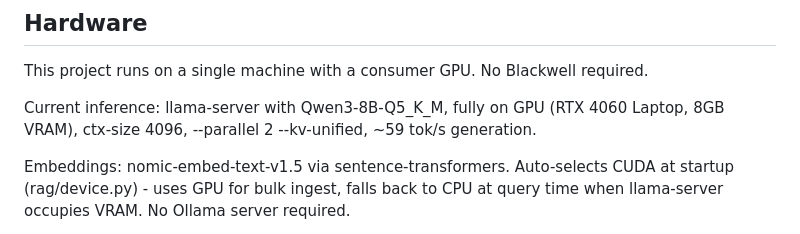
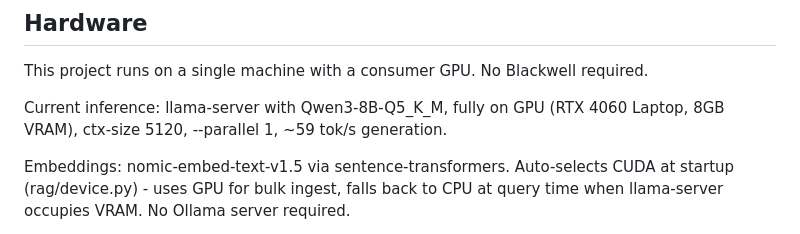
Before and after one commit to jwongso/nz-legal-rag, a Markdown page: README.md, the part around the change. GitHub-like rendering.

Commit message:
README: fix stale ctx-size (4096 -> 5120) and parallel (2 -> 1)

```diff
--- a/README.md
+++ b/README.md
@@ -725,7 +725,7 @@ Available tools:
 This project runs on a single machine with a consumer GPU. No Blackwell required.
 
 Current inference: llama-server with Qwen3-8B-Q5_K_M, fully on GPU (RTX 4060 Laptop,
-8GB VRAM), ctx-size 4096, --parallel 2 --kv-unified, ~59 tok/s generation.
+8GB VRAM), ctx-size 5120, --parallel 1, ~59 tok/s generation.
 
 Embeddings: nomic-embed-text-v1.5 via sentence-transformers. Auto-selects CUDA at
 startup (rag/device.py) - uses GPU for bulk ingest, falls back to CPU at query time
```
